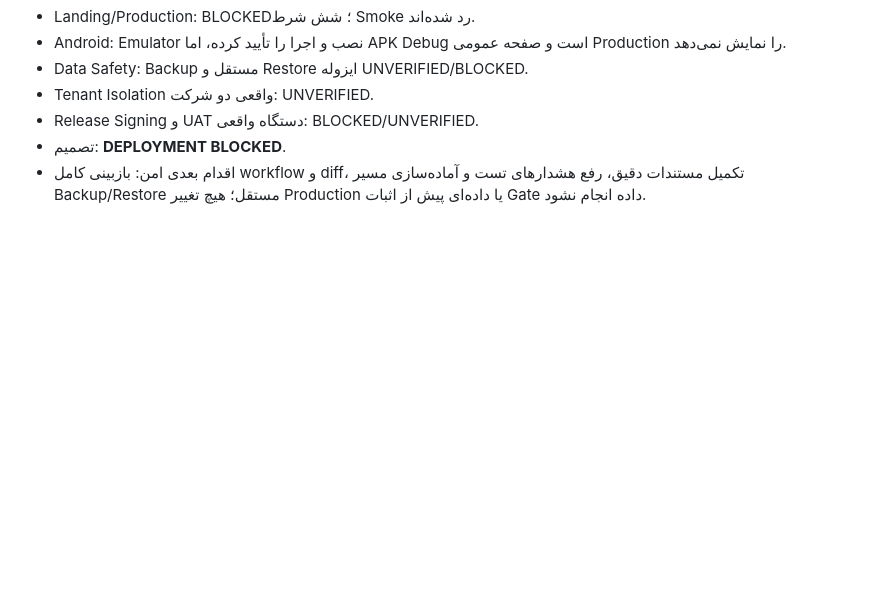
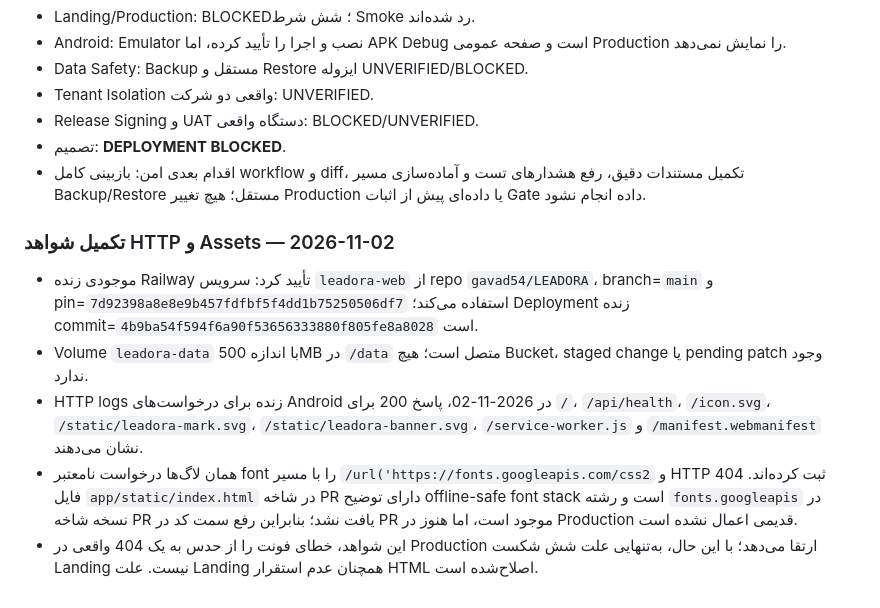
Before and after one commit to gavad54/LEADORA, a Markdown page: docs/MASTER_EXECUTION_STATUS_FA.md, the part around the change. GitHub-like rendering; blank space fills up the shorter version.

Commit message:
docs: add live Railway HTTP and font asset evidence

```diff
--- a/docs/MASTER_EXECUTION_STATUS_FA.md
+++ b/docs/MASTER_EXECUTION_STATUS_FA.md
@@ -167,3 +167,11 @@ Runهای جدید برای HEAD فعلی PR #46 موفق‌اند. Regression/S
 - Release Signing و UAT دستگاه واقعی: BLOCKED/UNVERIFIED.
 - تصمیم: **DEPLOYMENT BLOCKED**.
 - اقدام بعدی امن: بازبینی کامل workflow و diff، تکمیل مستندات دقیق، رفع هشدارهای تست و آماده‌سازی مسیر Backup/Restore مستقل؛ هیچ تغییر Production یا داده‌ای پیش از اثبات Gate داده انجام نشود.
+
+
+### تکمیل شواهد HTTP و Assets — 2026-11-02
+- موجودی زنده Railway تأیید کرد: سرویس `leadora-web` از repo `gavad54/LEADORA`، branch=`main` و pin=`7d92398a8e8e9b457fdfbf5f4dd1b75250506df7` استفاده می‌کند؛ Deployment زنده commit=`4b9ba54f594f6a90f53656333880f805fe8a8028` است.
+- Volume `leadora-data` با اندازه 500MB در `/data` متصل است؛ هیچ Bucket، staged change یا pending patch وجود ندارد.
+- HTTP logs زنده برای درخواست‌های Android در 2026-11-02، پاسخ 200 برای `/`، `/api/health`، `/icon.svg`، `/static/leadora-mark.svg`، `/static/leadora-banner.svg`، `/service-worker.js` و `/manifest.webmanifest` نشان می‌دهند.
+- همان لاگ‌ها درخواست نامعتبر font را با مسیر `/url('https://fonts.googleapis.com/css2` و HTTP 404 ثبت کرده‌اند. فایل `app/static/index.html` در شاخه PR دارای توضیح offline-safe font stack است و رشته `fonts.googleapis` در نسخه شاخه PR یافت نشد؛ بنابراین رفع سمت کد در PR موجود است، اما هنوز در Production قدیمی اعمال نشده است.
+- این شواهد، خطای فونت را از حدس به یک 404 واقعی در Production ارتقا می‌دهد؛ با این حال، به‌تنهایی علت شش شکست Landing نیست. علت Landing همچنان عدم استقرار HTML اصلاح‌شده است.
```
